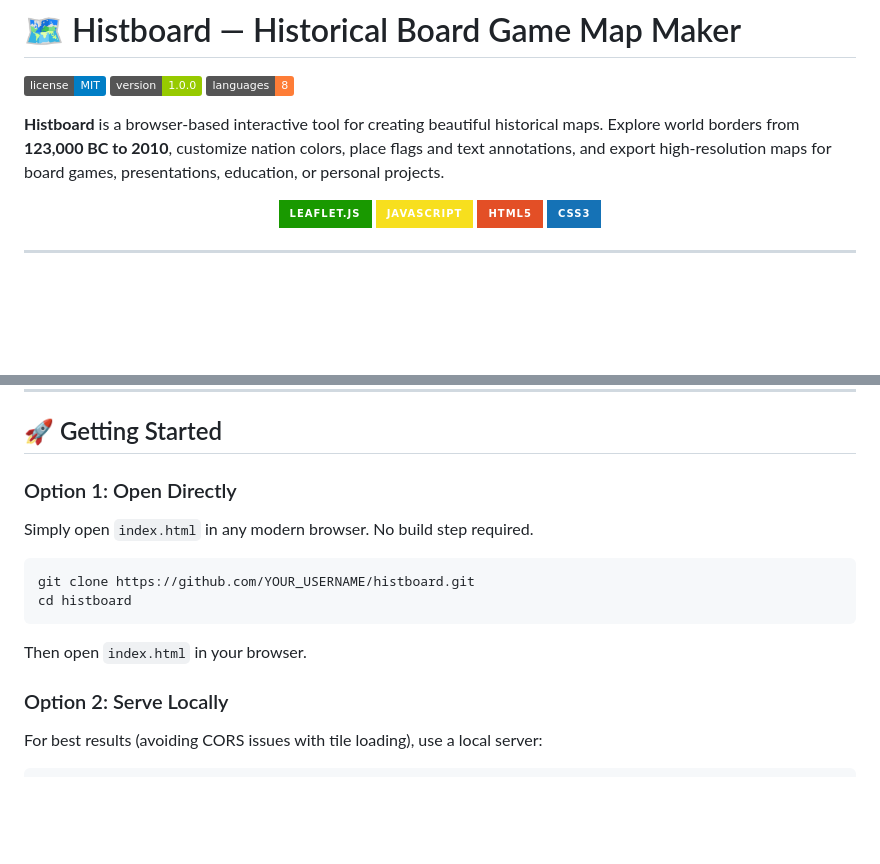
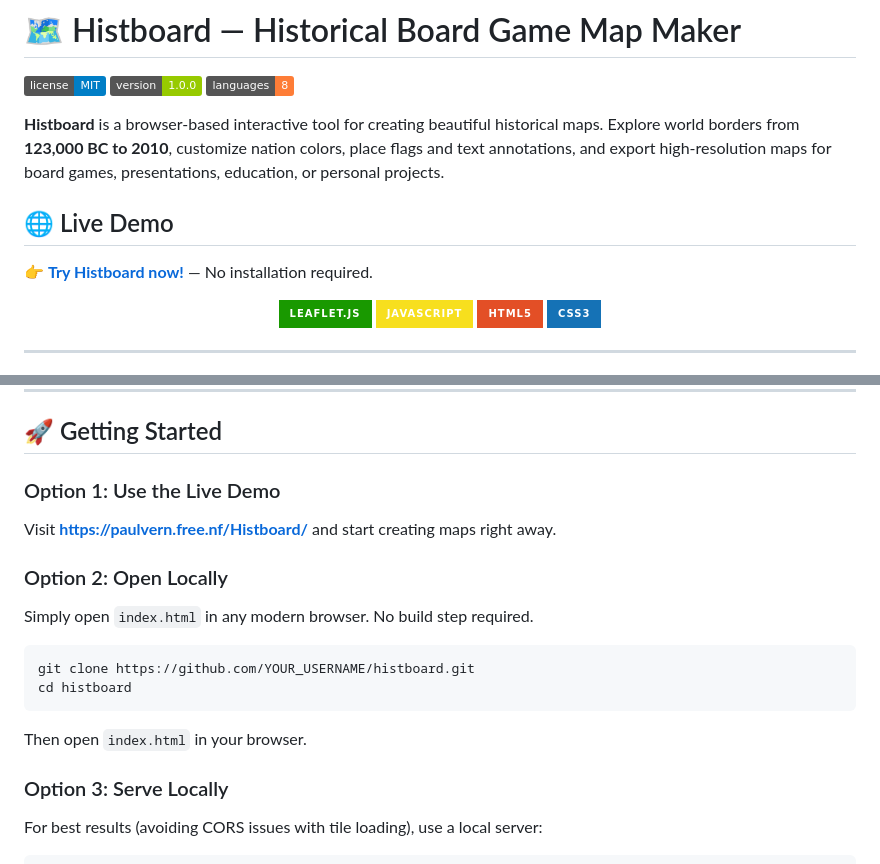
Before and after one commit to paulvern/Histboard, a Markdown page: README.md, 2 parts joined by grey strips. Drawn GitHub-style; badges without logos; blank space fills up the shorter version.

````diff
--- a/README.md
+++ b/README.md
@@ -5,6 +5,10 @@
 ![Languages](https://img.shields.io/badge/languages-8-orange.svg)
 
 **Histboard** is a browser-based interactive tool for creating beautiful historical maps. Explore world borders from **123,000 BC to 2010**, customize nation colors, place flags and text annotations, and export high-resolution maps for board games, presentations, education, or personal projects.
+
+## 🌐 Live Demo
+
+👉 **[Try Histboard now!](https://paulvern.free.nf/Histboard/)** — No installation required.
 
 <p align="center">
   <img src="https://img.shields.io/badge/Leaflet.js-199900?style=for-the-badge&logo=leaflet&logoColor=white" alt="Leaflet"/>
@@ -82,7 +86,10 @@
 
 ## 🚀 Getting Started
 
-### Option 1: Open Directly
+### Option 1: Use the Live Demo
+Visit **[https://paulvern.free.nf/Histboard/](https://paulvern.free.nf/Histboard/)** and start creating maps right away.
+
+### Option 2: Open Locally
 Simply open `index.html` in any modern browser. No build step required.
 
 ```bash
@@ -92,7 +99,7 @@ cd histboard
 
 Then open `index.html` in your browser.
 
-### Option 2: Serve Locally
+### Option 3: Serve Locally
 For best results (avoiding CORS issues with tile loading), use a local server:
 
 ```bash
````
